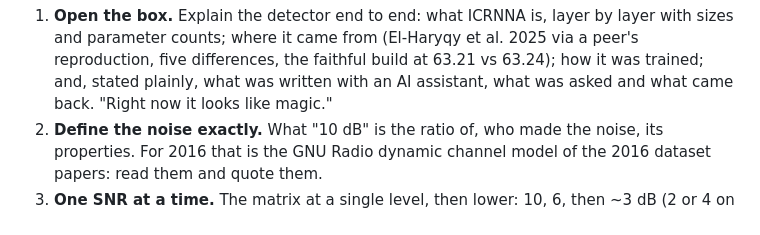
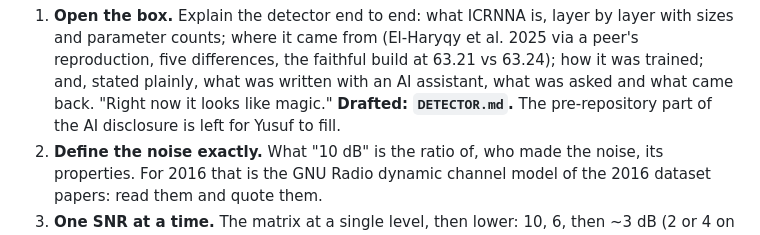
Before and after one commit to YusufBilo78/amc, a Markdown page: CLAUDE.md, the part around the change. GitHub-like rendering.

```diff
--- a/CLAUDE.md
+++ b/CLAUDE.md
@@ -175,6 +175,8 @@ the session; the deck he saw was the 2018 one):
    build at 63.21 vs 63.24); how it was trained; and, stated plainly, what
    was written with an AI assistant, what was asked and what came back.
    "Right now it looks like magic."
+   **Drafted: `DETECTOR.md`.** The pre-repository part of the AI disclosure
+   is left for Yusuf to fill.
 2. **Define the noise exactly.** What "10 dB" is the ratio of, who made the
    noise, its properties. For 2016 that is the GNU Radio dynamic channel
    model of the 2016 dataset papers: read them and quote them.
```
Also changed, not shown: DETECTOR.md (added, +222 -0 lines), README.md (+2 -2 lines).
